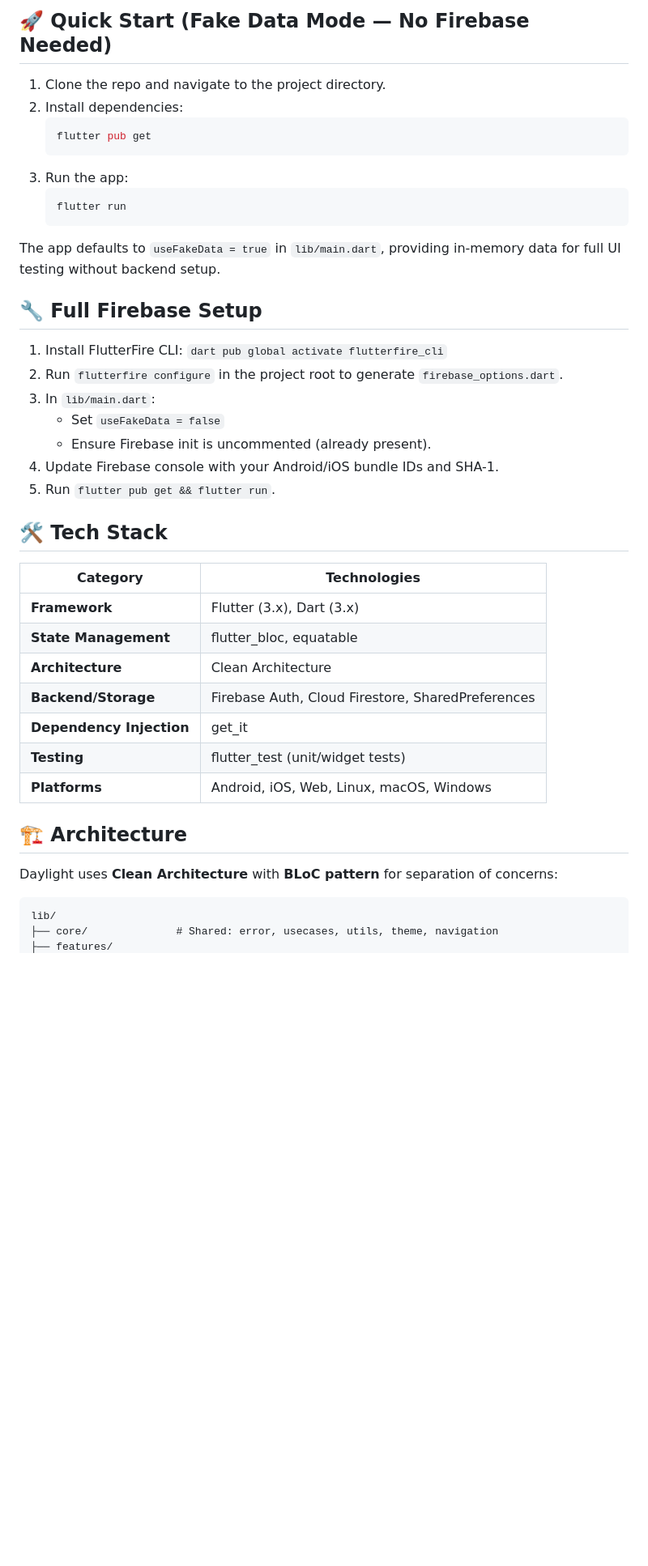
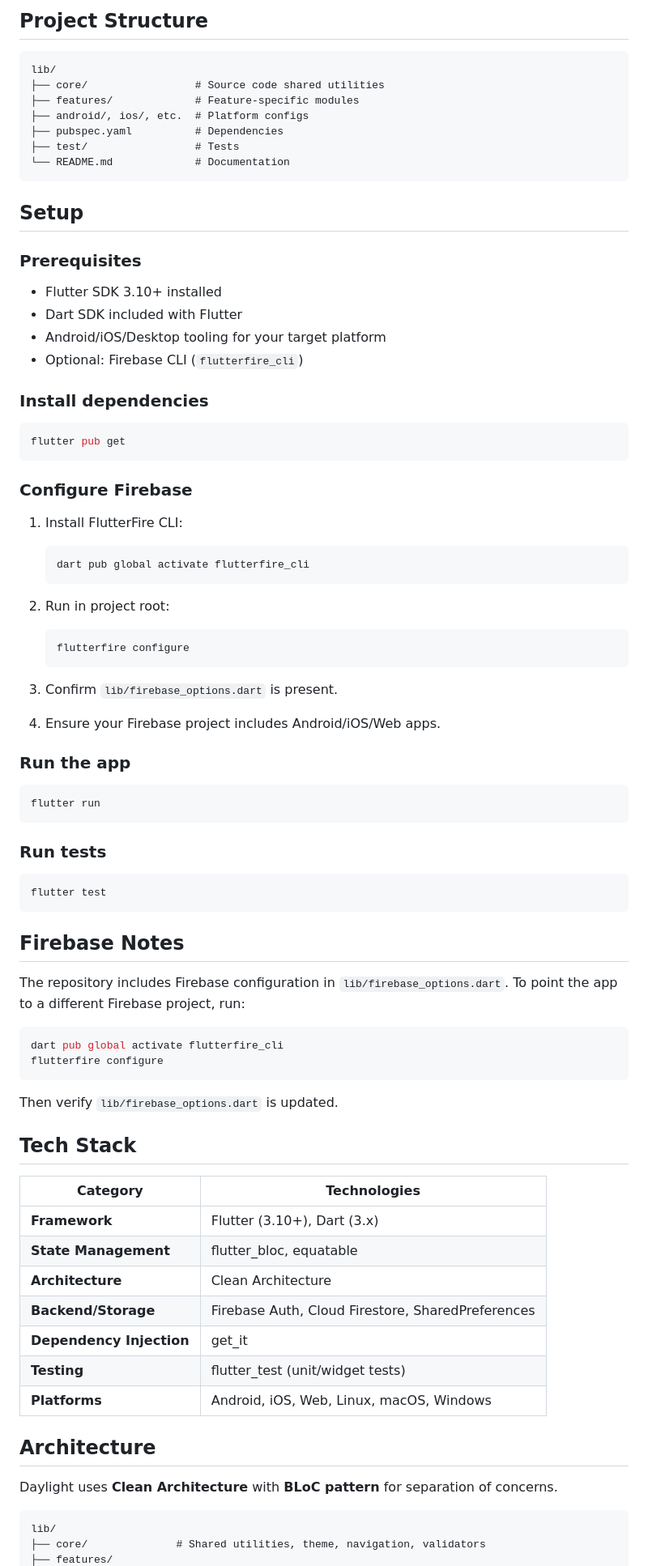
Before and after one commit to mahlet-tilahun/daylight_wellbeing_app, a Markdown page: README.md, the part around one of its changes. Shown at 81% size. GitHub-like rendering; blank space fills up the shorter version.

````diff
--- a/README.md
+++ b/README.md
@@ -21,34 +22,75 @@
 
 
-## 🚀 Quick Start (Fake Data Mode — No Firebase Needed)
+## Project Structure
 
-1. Clone the repo and navigate to the project directory.
-2. Install dependencies:
-   ```bash
-   flutter pub get
+```
+lib/
+├── core/                 # Source code shared utilities
+├── features/             # Feature-specific modules
+├── android/, ios/, etc.  # Platform configs
+├── pubspec.yaml          # Dependencies
+├── test/                 # Tests
+└── README.md             # Documentation
+```
+
+## Setup
+
+### Prerequisites
+
+- Flutter SDK 3.10+ installed
+- Dart SDK included with Flutter
+- Android/iOS/Desktop tooling for your target platform
+- Optional: Firebase CLI (`flutterfire_cli`)
+
+### Install dependencies
+
+```bash
+flutter pub get
+```
+
+### Configure Firebase
+
+1. Install FlutterFire CLI:
+
    ```
-3. Run the app:
-   ```bash
-   flutter run
+   dart pub global activate flutterfire_cli
    ```
 
-The app defaults to `useFakeData = true` in `lib/main.dart`, providing in-memory data for full UI testing without backend setup.
+2. Run in project root:
+   ```
+   flutterfire configure
+   ```
+3. Confirm `lib/firebase_options.dart` is present.
+4. Ensure your Firebase project includes Android/iOS/Web apps.
 
-## 🔧 Full Firebase Setup
+### Run the app
 
-1. Install FlutterFire CLI: `dart pub global activate flutterfire_cli`
-2. Run `flutterfire configure` in the project root to generate `firebase_options.dart`.
-3. In `lib/main.dart`:
-   - Set `useFakeData = false`
-   - Ensure Firebase init is uncommented (already present).
-4. Update Firebase console with your Android/iOS bundle IDs and SHA-1.
-5. Run `flutter pub get && flutter run`.
+```bash
+flutter run
+```
 
-## 🛠️ Tech Stack
+### Run tests
+
+```bash
+flutter test
+```
+
+## Firebase Notes
+
+The repository includes Firebase configuration in `lib/firebase_options.dart`. To point the app to a different Firebase project, run:
+
+```bash
+dart pub global activate flutterfire_cli
+flutterfire configure
+```
+
+Then verify `lib/firebase_options.dart` is updated.
+
+## Tech Stack
 
 | Category                 | Technologies                                      |
 | ------------------------ | ------------------------------------------------- |
-| **Framework**            | Flutter (3.x), Dart (3.x)                         |
+| **Framework**            | Flutter (3.10+), Dart (3.x)                       |
 | **State Management**     | flutter_bloc, equatable                           |
 | **Architecture**         | Clean Architecture                                |
 | **Backend/Storage**      | Firebase Auth, Cloud Firestore, SharedPreferences |
@@ -56,13 +98,11 @@ The app defaults to `useFakeData = true` in `lib/main.dart`, providing in-memory
 | **Testing**              | flutter_test (unit/widget tests)                  |
 | **Platforms**            | Android, iOS, Web, Linux, macOS, Windows          |
 
+## Architecture
 
-
-## 🏗️ Architecture
-
-Daylight uses **Clean Architecture** with **BLoC pattern** for separation of concerns:
+Daylight uses **Clean Architecture** with **BLoC pattern** for separation of concerns.
 
 ```
 lib/
-├── core/              # Shared: error, usecases, utils, theme, navigation
+├── core/              # Shared utilities, theme, navigation, validators
 ├── features/
````
Also changed, not shown: other parts of README.md (+109 -52 lines).
